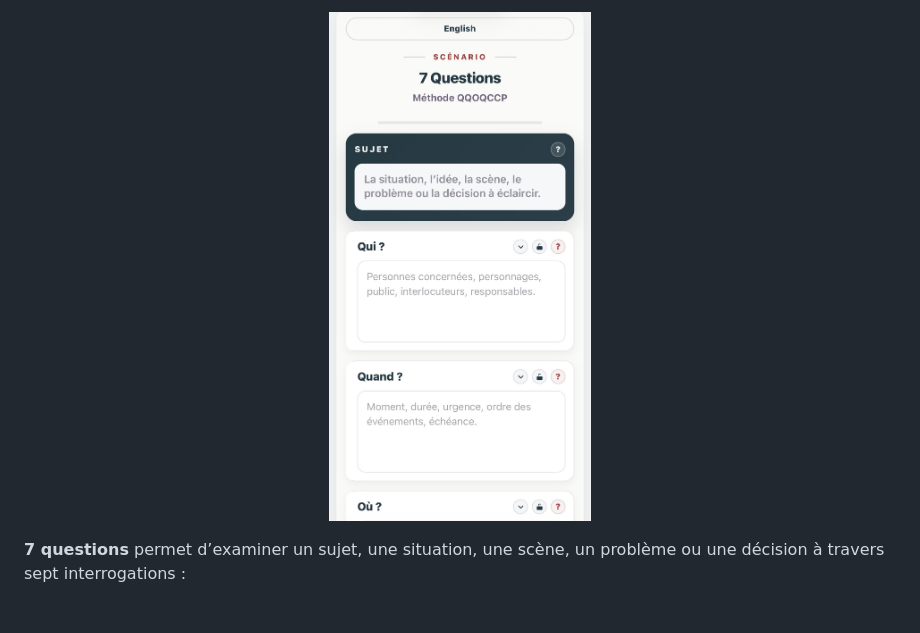
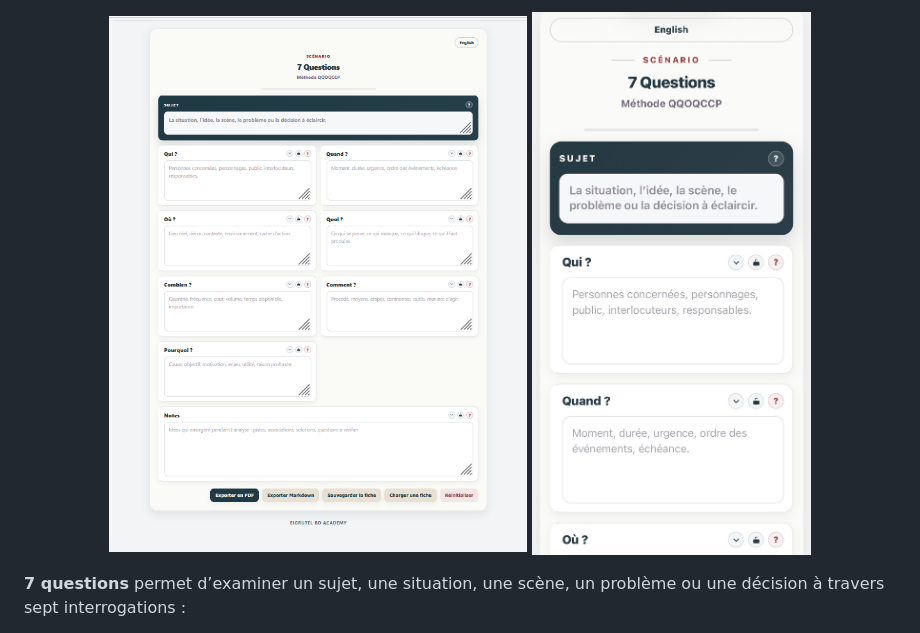
Before and after one commit to Eigrutel/eigrutel-7questions, a Markdown page: README.md, the part around one of its changes. Rendered like a GitHub page.

```diff
--- a/README.md
+++ b/README.md
@@ -10,7 +9,8 @@ Application web bilingue fondée sur les méthodes **QQOQCCP** en français et *
 
 <p align="center">
 
-  <img src="docs/images/7questions-mobile.png" alt="Version mobile" width="30%">
+  <img src="docs/images/7questions-fr.png" alt="french interface" width="48%">
+  <img src="docs/images/7questions-mobile.png" alt="Version mobile" width="32%">
 </p>
 
 **7 questions** permet d’examiner un sujet, une situation, une scène, un problème ou une décision à travers sept interrogations :
```
Also changed, not shown: other parts of README.md (+0 -1 lines).
